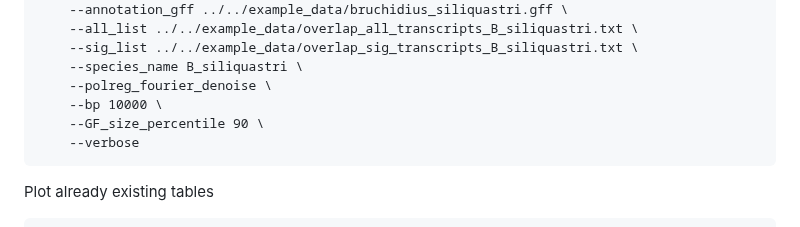
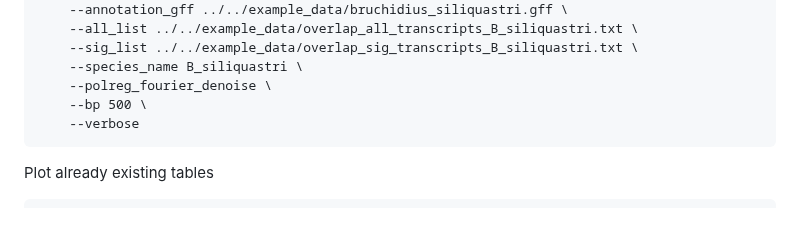
Before and after one commit to milena-t/ReVis, a Markdown page: README.md, the part around the change. Drawn GitHub-style.

Commit message:
fix quick start

````diff
--- a/README.md
+++ b/README.md
@@ -244,8 +244,7 @@ python3 ReVis_transcript_surroundings.py \
     --sig_list ../../example_data/overlap_sig_transcripts_B_siliquastri.txt \
     --species_name B_siliquastri \
     --polreg_fourier_denoise \
-    --bp 10000 \
-    --GF_size_percentile 90 \
+    --bp 500 \
     --verbose
 ```
 
````
